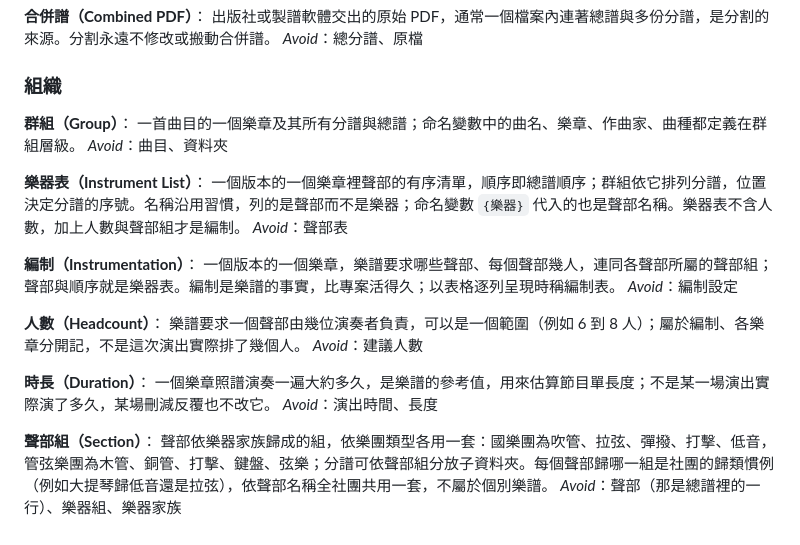
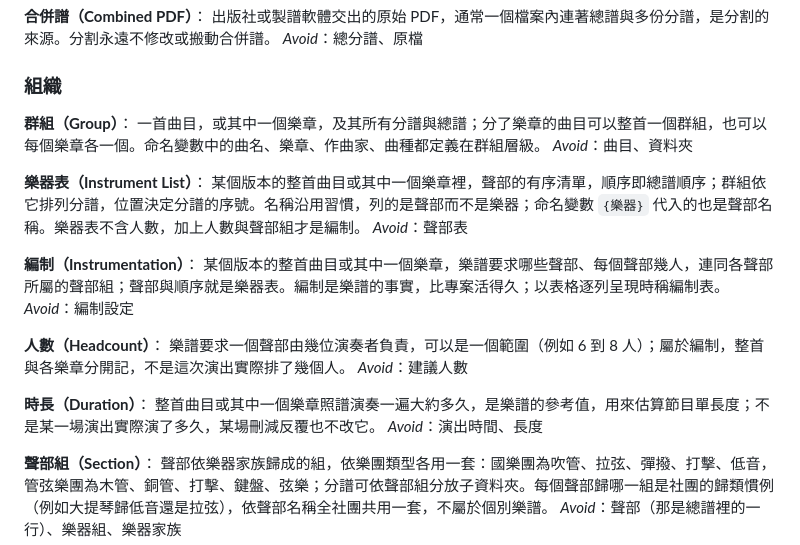
Before and after one commit to Suikann/ling-ling-suite, a Markdown page: GLOSSARY.md, the part around the change. Drawn GitHub-style.

Commit message:
docs：GLOSSARY 的群組與編制納入整首曲目
問題簡述：
「專案定位為拋棄式後，編制與時長的定本」（#52）定案：沒分樂章的曲目
在譜庫裡沒有樂章，分了樂章的曲目也常是一個聲部一個 PDF 包含所有樂章，
群組與編制都要能以整首曲目為單位；原本的定義只寫「一個樂章」。

修改檔案：
- GLOSSARY.md

修改內容：
- 「群組」改為一首曲目或其中一個樂章，分了樂章的曲目可整首一個群組
- 「樂器表」「編制」「時長」的範圍改為某個版本的整首曲目或其中一個樂章
- 「人數」改為整首與各樂章分開記

```diff
--- a/GLOSSARY.md
+++ b/GLOSSARY.md
@@ -32,23 +32,23 @@ _Avoid_：總分譜、原檔
 ### 組織
 
 **群組（Group）**：
-一首曲目的一個樂章及其所有分譜與總譜；命名變數中的曲名、樂章、作曲家、曲種都定義在群組層級。
+一首曲目，或其中一個樂章，及其所有分譜與總譜；分了樂章的曲目可以整首一個群組，也可以每個樂章各一個。命名變數中的曲名、樂章、作曲家、曲種都定義在群組層級。
 _Avoid_：曲目、資料夾
 
 **樂器表（Instrument List）**：
-一個版本的一個樂章裡聲部的有序清單，順序即總譜順序；群組依它排列分譜，位置決定分譜的序號。名稱沿用習慣，列的是聲部而不是樂器；命名變數 `{樂器}` 代入的也是聲部名稱。樂器表不含人數，加上人數與聲部組才是編制。
+某個版本的整首曲目或其中一個樂章裡，聲部的有序清單，順序即總譜順序；群組依它排列分譜，位置決定分譜的序號。名稱沿用習慣，列的是聲部而不是樂器；命名變數 `{樂器}` 代入的也是聲部名稱。樂器表不含人數，加上人數與聲部組才是編制。
 _Avoid_：聲部表
 
 **編制（Instrumentation）**：
-一個版本的一個樂章，樂譜要求哪些聲部、每個聲部幾人，連同各聲部所屬的聲部組；聲部與順序就是樂器表。編制是樂譜的事實，比專案活得久；以表格逐列呈現時稱編制表。
+某個版本的整首曲目或其中一個樂章，樂譜要求哪些聲部、每個聲部幾人，連同各聲部所屬的聲部組；聲部與順序就是樂器表。編制是樂譜的事實，比專案活得久；以表格逐列呈現時稱編制表。
 _Avoid_：編制設定
 
 **人數（Headcount）**：
-樂譜要求一個聲部由幾位演奏者負責，可以是一個範圍（例如 6 到 8 人）；屬於編制、各樂章分開記，不是這次演出實際排了幾個人。
+樂譜要求一個聲部由幾位演奏者負責，可以是一個範圍（例如 6 到 8 人）；屬於編制，整首與各樂章分開記，不是這次演出實際排了幾個人。
 _Avoid_：建議人數
 
 **時長（Duration）**：
-一個樂章照譜演奏一遍大約多久，是樂譜的參考值，用來估算節目單長度；不是某一場演出實際演了多久，某場刪減反覆也不改它。
+整首曲目或其中一個樂章照譜演奏一遍大約多久，是樂譜的參考值，用來估算節目單長度；不是某一場演出實際演了多久，某場刪減反覆也不改它。
 _Avoid_：演出時間、長度
 
 **聲部組（Section）**：
```
